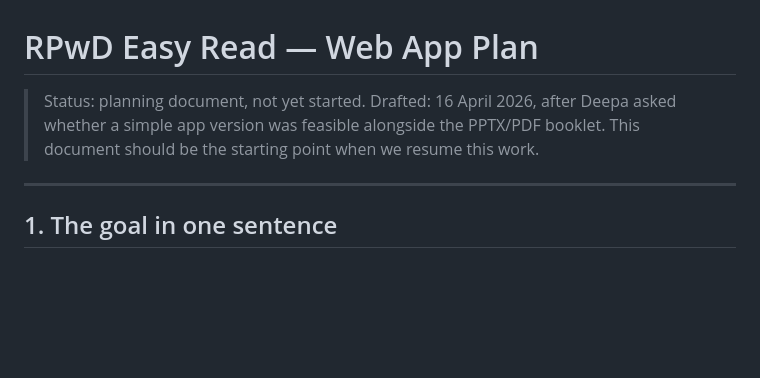
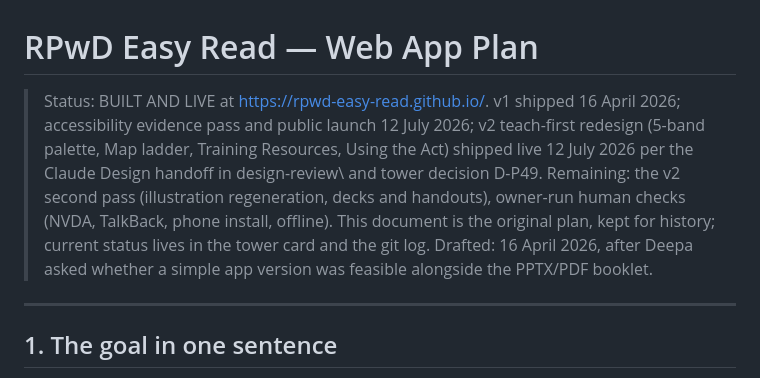
Before and after one commit to rpwd-easy-read/rpwd-easy-read.github.io, a Markdown page: source/PWA_PLAN.md, the part around the change. GitHub-like rendering; blank space fills up the shorter version.

Commit message:
State file status refreshed: app is built and live, v2 shipped 2026-07-12; plan doc kept as history

```diff
--- a/source/PWA_PLAN.md
+++ b/source/PWA_PLAN.md
@@ -1,8 +1,7 @@
 # RPwD Easy Read — Web App Plan
 
-> Status: planning document, not yet started.
+> Status: BUILT AND LIVE at https://rpwd-easy-read.github.io/. v1 shipped 16 April 2026; accessibility evidence pass and public launch 12 July 2026; v2 teach-first redesign (5-band palette, Map ladder, Training Resources, Using the Act) shipped live 12 July 2026 per the Claude Design handoff in design-review\ and tower decision D-P49. Remaining: the v2 second pass (illustration regeneration, decks and handouts), owner-run human checks (NVDA, TalkBack, phone install, offline). This document is the original plan, kept for history; current status lives in the tower card and the git log.
 > Drafted: 16 April 2026, after Deepa asked whether a simple app version was feasible alongside the PPTX/PDF booklet.
-> This document should be the starting point when we resume this work.
 
 ---
 
```
